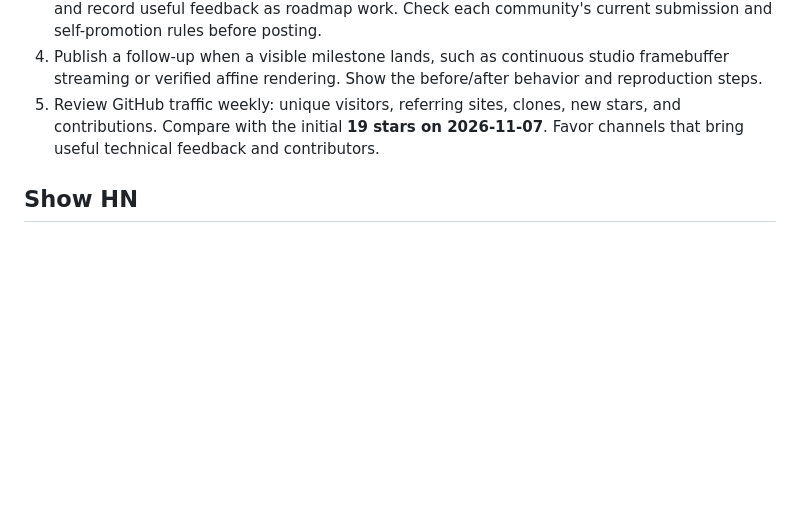
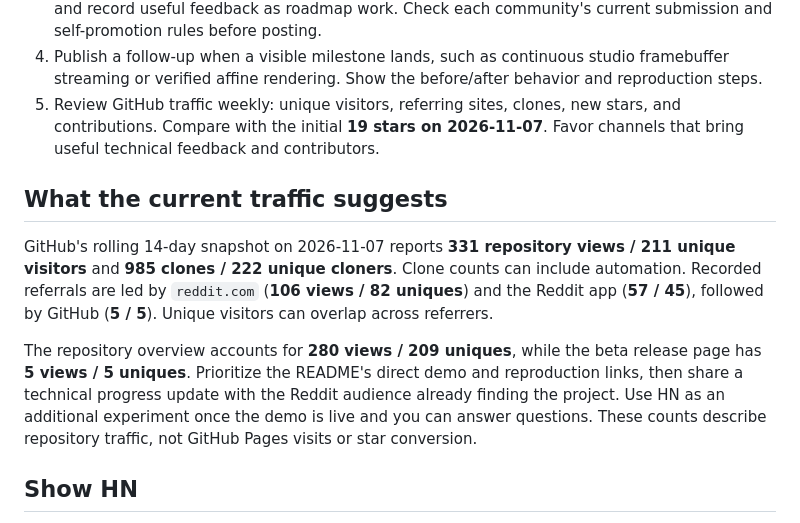
Before and after one commit to yefan911/automated-recompilers, a Markdown page: docs/LAUNCH_KIT.md, the part around the change. GitHub-like rendering; blank space fills up the shorter version.

Commit message:
docs: prioritize promotion using current repository traffic

```diff
--- a/docs/LAUNCH_KIT.md
+++ b/docs/LAUNCH_KIT.md
@@ -18,6 +18,12 @@ A public demo and a reproducible native result give people a reason to explore t
 3. Share that walkthrough with one relevant community at a time. Respond to technical questions and record useful feedback as roadmap work. Check each community's current submission and self-promotion rules before posting.
 4. Publish a follow-up when a visible milestone lands, such as continuous studio framebuffer streaming or verified affine rendering. Show the before/after behavior and reproduction steps.
 5. Review GitHub traffic weekly: unique visitors, referring sites, clones, new stars, and contributions. Compare with the initial **19 stars on 2026-11-07**. Favor channels that bring useful technical feedback and contributors.
+
+## What the current traffic suggests
+
+GitHub's rolling 14-day snapshot on 2026-11-07 reports **331 repository views / 211 unique visitors** and **985 clones / 222 unique cloners**. Clone counts can include automation. Recorded referrals are led by `reddit.com` (**106 views / 82 uniques**) and the Reddit app (**57 / 45**), followed by GitHub (**5 / 5**). Unique visitors can overlap across referrers.
+
+The repository overview accounts for **280 views / 209 uniques**, while the beta release page has **5 views / 5 uniques**. Prioritize the README's direct demo and reproduction links, then share a technical progress update with the Reddit audience already finding the project. Use HN as an additional experiment once the demo is live and you can answer questions. These counts describe repository traffic, not GitHub Pages visits or star conversion.
 
 ## Show HN
 
```
